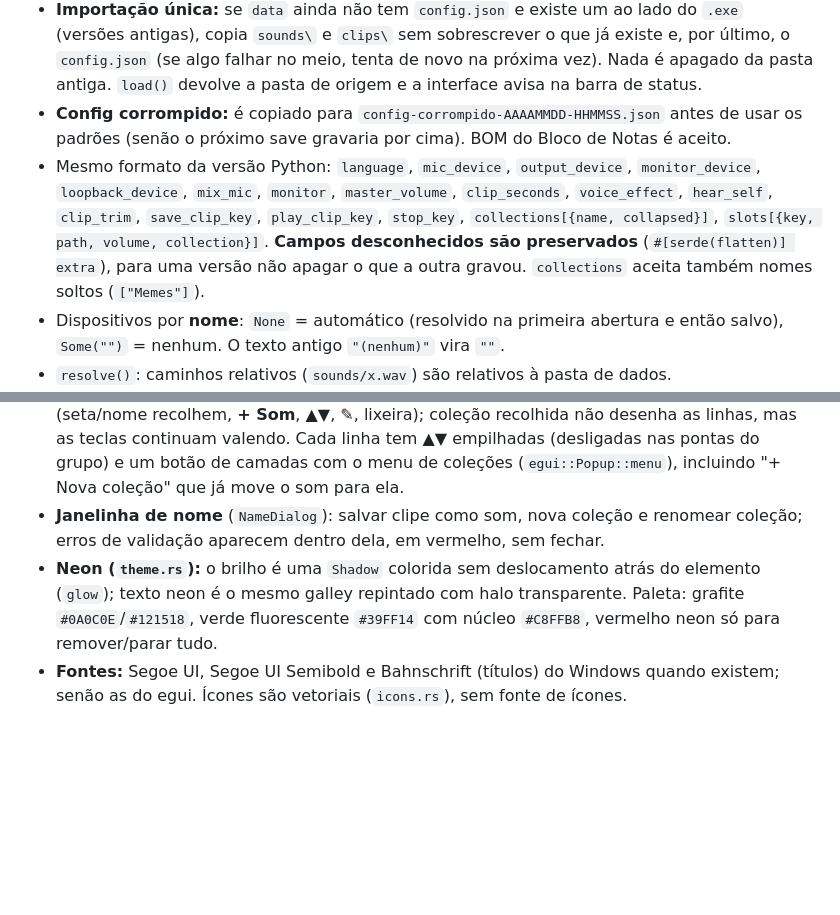
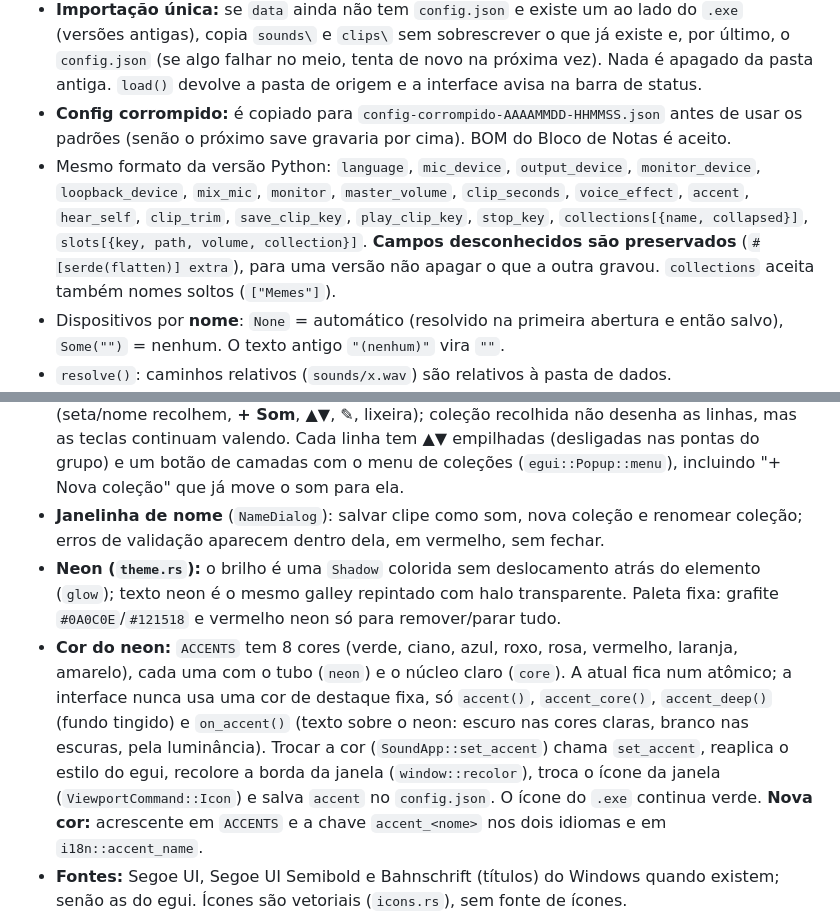
Before and after one commit to renanzm/sound-mod-rs, a Markdown page: docs/ARQUITETURA.md, 2 parts joined by grey strips. GitHub-like rendering; blank space fills up the shorter version.

```diff
--- a/docs/ARQUITETURA.md
+++ b/docs/ARQUITETURA.md
@@ -67,7 +67,7 @@ sound-mod-rs/
 - **Pastas:** `Dirs { app, data }`. `app` = pasta do `.exe` (rodando de `target\debug|release`, a raiz do projeto). `data` = `%APPDATA%\SoundMod`, onde ficam `config.json`, `sounds\` e `clips\last_clip.wav`: substituir a pasta do programa numa atualização não apaga nada. É a **mesma pasta da versão Python**, que lê o mesmo arquivo.
 - **Importação única:** se `data` ainda não tem `config.json` e existe um ao lado do `.exe` (versões antigas), copia `sounds\` e `clips\` sem sobrescrever o que já existe e, por último, o `config.json` (se algo falhar no meio, tenta de novo na próxima vez). Nada é apagado da pasta antiga. `load()` devolve a pasta de origem e a interface avisa na barra de status.
 - **Config corrompido:** é copiado para `config-corrompido-AAAAMMDD-HHMMSS.json` antes de usar os padrões (senão o próximo save gravaria por cima). BOM do Bloco de Notas é aceito.
-- Mesmo formato da versão Python: `language`, `mic_device`, `output_device`, `monitor_device`, `loopback_device`, `mix_mic`, `monitor`, `master_volume`, `clip_seconds`, `voice_effect`, `hear_self`, `clip_trim`, `save_clip_key`, `play_clip_key`, `stop_key`, `collections[{name, collapsed}]`, `slots[{key, path, volume, collection}]`. **Campos desconhecidos são preservados** (`#[serde(flatten)] extra`), para uma versão não apagar o que a outra gravou. `collections` aceita também nomes soltos (`["Memes"]`).
+- Mesmo formato da versão Python: `language`, `mic_device`, `output_device`, `monitor_device`, `loopback_device`, `mix_mic`, `monitor`, `master_volume`, `clip_seconds`, `voice_effect`, `accent`, `hear_self`, `clip_trim`, `save_clip_key`, `play_clip_key`, `stop_key`, `collections[{name, collapsed}]`, `slots[{key, path, volume, collection}]`. **Campos desconhecidos são preservados** (`#[serde(flatten)] extra`), para uma versão não apagar o que a outra gravou. `collections` aceita também nomes soltos (`["Memes"]`).
 - Dispositivos por **nome**: `None` = automático (resolvido na primeira abertura e então salvo), `Some("")` = nenhum. O texto antigo `"(nenhum)"` vira `""`.
 - `resolve()`: caminhos relativos (`sounds/x.wav`) são relativos à pasta de dados.
 - `save()` grava em `config.tmp` e renomeia.
@@ -148,7 +148,8 @@ O que a interface e as hotkeys fazem: tocar/parar slots, salvar/tocar o clipe, s
 - **Layout:** painel superior (logo, título neon, Ao vivo, medidores, idioma, Parar tudo), barra de status embaixo (com o botão **Pasta de dados**), lateral fixa (Dispositivos, Efeito de voz) e área central com o clipe num painel inferior e os sons ocupando o resto.
 - **Lista de sons:** desenhada por grupo (`library::groups`) a partir de uma cópia da config. Sem nenhuma coleção, fica sem cabeçalhos (como antes). Cada coleção tem um cabeçalho (seta/nome recolhem, **+ Som**, ▲▼, ✎, lixeira); coleção recolhida não desenha as linhas, mas as teclas continuam valendo. Cada linha tem ▲▼ empilhadas (desligadas nas pontas do grupo) e um botão de camadas com o menu de coleções (`egui::Popup::menu`), incluindo "+ Nova coleção" que já move o som para ela.
 - **Janelinha de nome** (`NameDialog`): salvar clipe como som, nova coleção e renomear coleção; erros de validação aparecem dentro dela, em vermelho, sem fechar.
-- **Neon (`theme.rs`):** o brilho é uma `Shadow` colorida sem deslocamento atrás do elemento (`glow`); texto neon é o mesmo galley repintado com halo transparente. Paleta: grafite `#0A0C0E`/`#121518`, verde fluorescente `#39FF14` com núcleo `#C8FFB8`, vermelho neon só para remover/parar tudo.
+- **Neon (`theme.rs`):** o brilho é uma `Shadow` colorida sem deslocamento atrás do elemento (`glow`); texto neon é o mesmo galley repintado com halo transparente. Paleta fixa: grafite `#0A0C0E`/`#121518` e vermelho neon só para remover/parar tudo.
+- **Cor do neon:** `ACCENTS` tem 8 cores (verde, ciano, azul, roxo, rosa, vermelho, laranja, amarelo), cada uma com o tubo (`neon`) e o núcleo claro (`core`). A atual fica num atômico; a interface nunca usa uma cor de destaque fixa, só `accent()`, `accent_core()`, `accent_deep()` (fundo tingido) e `on_accent()` (texto sobre o neon: escuro nas cores claras, branco nas escuras, pela luminância). Trocar a cor (`SoundApp::set_accent`) chama `set_accent`, reaplica o estilo do egui, recolore a borda da janela (`window::recolor`), troca o ícone da janela (`ViewportCommand::Icon`) e salva `accent` no `config.json`. O ícone do `.exe` continua verde. **Nova cor:** acrescente em `ACCENTS` e a chave `accent_<nome>` nos dois idiomas e em `i18n::accent_name`.
 - **Fontes:** Segoe UI, Segoe UI Semibold e Bahnschrift (títulos) do Windows quando existem; senão as do egui. Ícones são vetoriais (`icons.rs`), sem fonte de ícones.
 - **Widgets próprios:** `button` (pílula iluminada), `key_button` (pílula + ✎ + ⌫, com layout próprio para funcionar dentro de layouts invertidos), `toggle`, `slider`, `level_meter`, `status_pill`, `choice`, `card` (com filete de luz no topo), `Waveform`.
 - **Janela:** borda verde e barra de título grafite via `DwmSetWindowAttribute` (Windows 11; no 10 é ignorado).
```
Also changed, not shown: README.md (+4 -3 lines), README.pt-BR.md (+4 -3 lines), docs/screenshot-pt.png, docs/screenshot.png, 10 other files.
